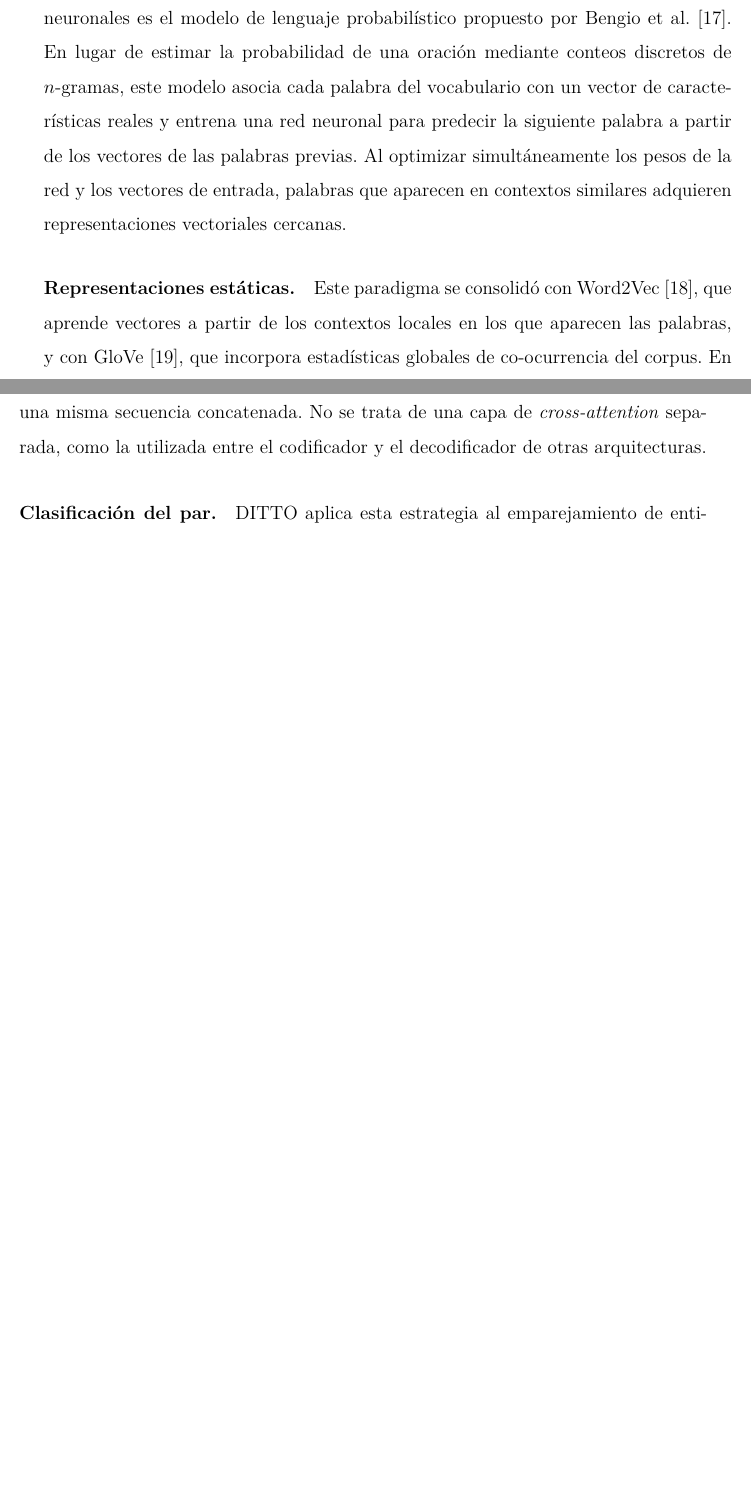
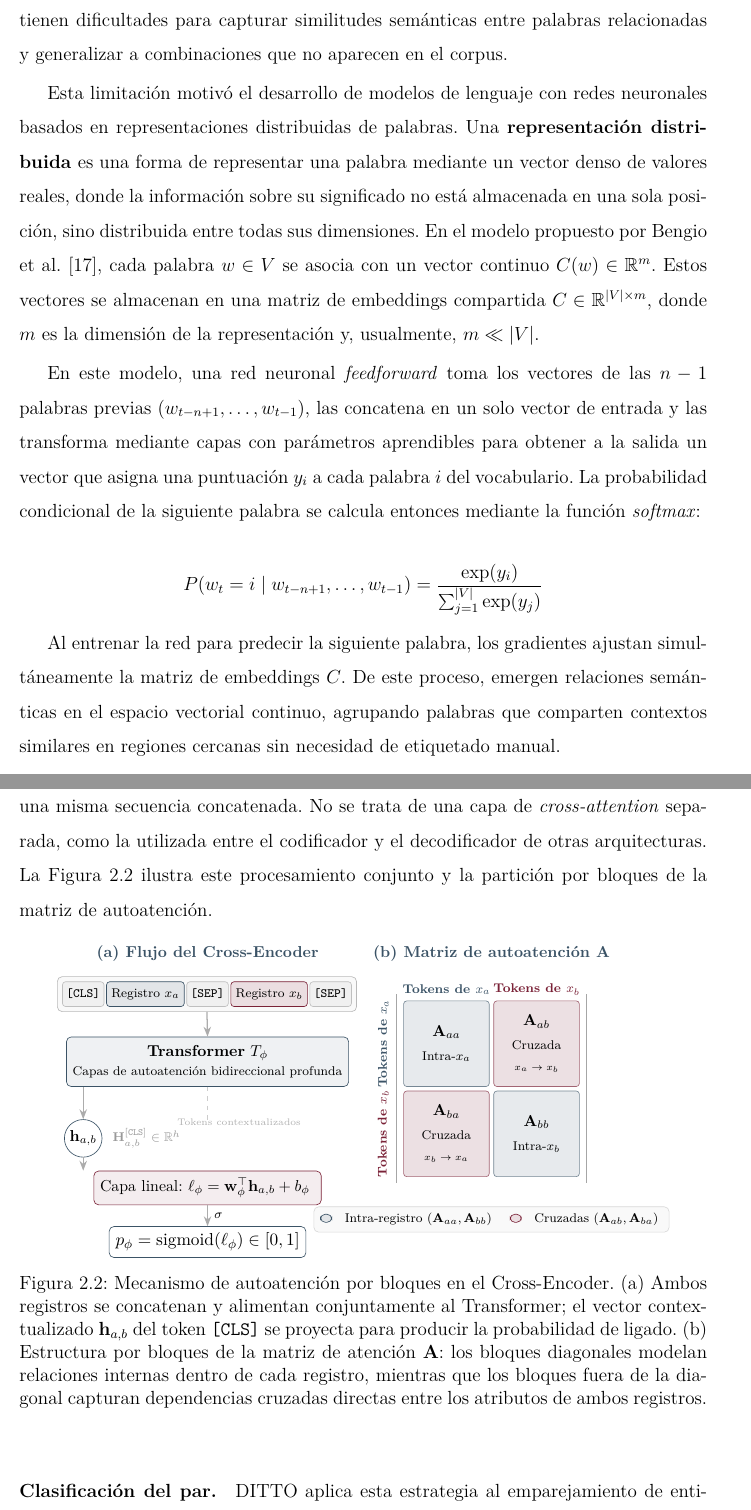
Before and after one commit to UzielLujan/entity-resolution-nlp, a LaTeX thesis (manuscript/Tesis_UzielLujan.tex, which reads manuscript/Capitulos/02.tex, manuscript/Figuras/cross_encoder_attention_blocks.tex): two parts of pages 26 and 35 of 115 before the commit and two parts of pages 27 and 37 of 119 after it, joined at a grey line, cut at the place of the change, the shorter picture padded with empty space. Compiled offline with pdfLaTeX.

Commit message:
docs: expand theoretical background in Chapter 2

```diff
--- a/manuscript/Capitulos/02.tex
+++ b/manuscript/Capitulos/02.tex
@@ -131,5 +133,3 @@ Las representaciones tradicionales del texto, como los vectores de conteos y TF-
 
-Uno de los antecedentes fundamentales del modelado semántico mediante redes neuronales es el modelo de lenguaje probabilístico propuesto por Bengio et al.~\cite{bengio2003}. En lugar de estimar la probabilidad de una oración mediante conteos discretos de $n$-gramas, este modelo asocia cada palabra del vocabulario con un vector de características reales y entrena una red neuronal para predecir la siguiente palabra a partir de los vectores de las palabras previas. Al optimizar simultáneamente los pesos de la red y los vectores de entrada, palabras que aparecen en contextos similares adquieren representaciones vectoriales cercanas.
+Las representaciones tradicionales de texto basadas en conteos, como \textit{Bag of Words} (BoW) y TF-IDF, representan cada documento $d$ mediante un vector cuyas dimensiones corresponden a los términos del vocabulario. Si $V$ es el vocabulario, entonces $d \in \mathbb{R}^{\lvert V\rvert}$, donde $\lvert V\rvert$ es el tamaño del vocabulario. Estas representaciones suelen ser dispersas, ya que un documento típico solo contiene una fracción pequeña de todos los términos posibles~\cite{salton1988}.
 
-\paragraph{Representaciones estáticas.}
-Este paradigma se consolidó con Word2Vec~\cite{mikolov2013}, que aprende vectores a partir de los contextos locales en los que aparecen las palabras, y con GloVe~\cite{pennington2014}, que incorpora estadísticas globales de co-ocurrencia del corpus. En ambos casos, las regularidades lingüísticas se representan mediante relaciones geométricas en un espacio continuo.
@@ -138 +142,2 @@ FastText~\cite{bojanowski2017} extendió este enfoque al representar cada palabr
 
+En conjunto, estos enfoques representan las palabras como unidades discretas y dependen de la observación explícita de términos o secuencias particulares. Por ello, tienen dificultades para capturar similitudes semánticas entre palabras relacionadas y generalizar a combinaciones que no aparecen en el corpus.
@@ -141,2 +144,11 @@ A pesar de sus diferencias en la forma de construir el vocabulario, Word2Vec, Gl
 
-Los modelos contextuales abordaron esta limitación al calcular la representación de cada palabra en función de la secuencia completa. ELMo~\cite{peters2018}, basado en un modelo de lenguaje bidireccional con redes LSTM, genera vectores que cambian según el contexto y permiten modelar fenómenos como la polisemia. Esta distinción entre representaciones estáticas y contextualizadas proporciona el antecedente conceptual para las arquitecturas basadas en atención descritas en la subsección siguiente.
+Esta limitación motivó el desarrollo de modelos de lenguaje con redes neuronales basados en representaciones distribuidas de palabras. Una \textbf{representación distribuida} es una forma de representar una palabra mediante un vector denso de valores reales, donde la información sobre su significado no está almacenada en una sola posición, sino distribuida entre todas sus dimensiones. En el modelo propuesto por Bengio et al.~\cite{bengio2003}, cada palabra $w \in V$ se asocia con un vector continuo $C(w) \in \mathbb{R}^m$. Estos vectores se almacenan en una matriz de embeddings compartida $C \in \mathbb{R}^{\lvert V\rvert \times m}$, donde $m$ es la dimensión de la representación y, usualmente, $m \ll \lvert V\rvert$.
+
+En este modelo, una red neuronal \textit{feedforward} toma los vectores de las $n-1$ palabras previas $(w_{t-n+1}, \ldots, w_{t-1})$, las concatena en un solo vector de entrada y las transforma mediante capas con parámetros aprendibles para obtener a la salida un vector que asigna una puntuación $y_i$ a cada palabra $i$ del vocabulario. La probabilidad condicional de la siguiente palabra se calcula entonces mediante la función \textit{softmax}:
+
+\[
+P(w_t = i \mid w_{t-n+1}, \ldots, w_{t-1}) = \frac{\exp(y_i)}{\sum_{j=1}^{\lvert V\rvert} \exp(y_j)}
+\]
+
+
+Al entrenar la red para predecir la siguiente palabra, los gradientes ajustan simultáneamente la matriz de embeddings $C$. De este proceso, emergen relaciones semánticas en el espacio vectorial continuo, agrupando palabras que comparten contextos similares en regiones cercanas sin necesidad de etiquetado manual.
@@ -317,7 +349,9 @@ En cada capa del Transformer, las consultas, claves y valores se calculan a part
 
 Los bloques diagonales $\mathbf A_{aa}$ y $\mathbf A_{bb}$ representan interacciones entre tokens del mismo registro. Los bloques $\mathbf A_{ab}$ y $\mathbf A_{ba}$ contienen interacciones cruzadas: permiten que un token de $x_a$ atienda a los tokens de $x_b$ y viceversa. Por ejemplo, el valor de un atributo clínico en un registro puede contextualizarse directamente respecto del nombre del atributo y del valor correspondiente en el otro registro.
 
-Aunque estas interacciones son cruzadas entre registros, el mecanismo continúa siendo autoatención, porque las matrices de consultas, claves y valores se derivan de una misma secuencia concatenada. No se trata de una capa de \textit{cross-attention} separada, como la utilizada entre el codificador y el decodificador de otras arquitecturas.
+Aunque estas interacciones son cruzadas entre registros, el mecanismo continúa siendo autoatención, porque las matrices de consultas, claves y valores se derivan de una misma secuencia concatenada. No se trata de una capa de \textit{cross-attention} separada, como la utilizada entre el codificador y el decodificador de otras arquitecturas. La Figura~\ref{fig:cross_encoder_attention_blocks} ilustra este procesamiento conjunto y la partición por bloques de la matriz de autoatención.
+
+\input{Figuras/cross_encoder_attention_blocks}
 
 \paragraph{Clasificación del par.}
 DITTO aplica esta estrategia al emparejamiento de entidades: serializa los atributos mediante los tokens \texttt{[COL]} y \texttt{[VAL]}, concatena los dos registros y utiliza la representación contextualizada de \texttt{[CLS]} para realizar una clasificación binaria~\cite{li2020}. Sea
--- /dev/null
+++ b/manuscript/Figuras/cross_encoder_attention_blocks.tex
@@ -0,0 +1,115 @@
+% Diagrama conceptual de la arquitectura Cross-Encoder y la matriz de autoatención por bloques
+\providecolor{petroleo}{HTML}{3B5366}
+\providecolor{vinoCIMAT}{HTML}{7A2237}
+
+\begin{figure}[htbp]
+\centering
+\begin{tikzpicture}[
+  >={Stealth[length=2.2mm]},
+  flow/.style={->, draw=gray!65, line width=0.8pt},
+  tokSpecial/.style={draw=gray!50, fill=gray!12, rounded corners=2pt, font=\scriptsize\ttfamily, inner sep=2.5pt, minimum height=0.55cm},
+  tokA/.style={draw=petroleo, fill=petroleo!15, rounded corners=2pt, font=\scriptsize, inner sep=3pt, minimum height=0.55cm},
+  tokB/.style={draw=vinoCIMAT, fill=vinoCIMAT!15, rounded corners=2pt, font=\scriptsize, inner sep=3pt, minimum height=0.55cm},
+  block/.style={draw=petroleo, fill=petroleo!8, rounded corners=3pt, align=center, font=\footnotesize},
+  head/.style={draw=vinoCIMAT, fill=vinoCIMAT!8, rounded corners=3pt, align=center, font=\footnotesize},
+  score/.style={draw=petroleo, fill=white, rounded corners=3pt, font=\small, inner sep=4pt},
+  matBlockIntra/.style={draw=petroleo!70, fill=petroleo!12, rounded corners=2pt, align=center, font=\footnotesize},
+  matBlockCross/.style={draw=vinoCIMAT!70, fill=vinoCIMAT!14, rounded corners=2pt, align=center, font=\footnotesize}
+]
+
+  % -------------------------------------------------------------
+  % PANEL IZQUIERDO: FLUJO DEL CROSS-ENCODER
+  % -------------------------------------------------------------
+  \node[font=\bfseries\footnotesize, text=petroleo] at (-2.7, 3.8) {(a) Flujo del Cross-Encoder};
+
+  % Entrada conjunta concatenada (piezas contiguas dentro de un contenedor unificado)
+  \node[tokSpecial] (sep1) at (-2.7, 2.9) {[SEP]};
+  \node[tokA, left=1.2pt of sep1]  (xa)  {Registro $x_a$};
+  \node[tokSpecial, left=1.2pt of xa] (cls) {[CLS]};
+  \node[tokB, right=1.2pt of sep1] (xb)  {Registro $x_b$};
+  \node[tokSpecial, right=1.2pt of xb] (sep2) {[SEP]};
+
+  % Caja contenedora que agrupa la secuencia completa como una unidad
+  \begin{pgfonlayer}{background}
+    \node[draw=gray!55, fill=gray!5, rounded corners=3pt, inner sep=3pt, fit=(cls)(sep2)] (seqBox) {};
+  \end{pgfonlayer}
+
+  % Bloque Transformer
+  \node[block, minimum width=5.6cm, minimum height=1.1cm] (trf) at (-2.7, 1.4) {
+    \textbf{Transformer} $T_\phi$ \\
+    {\scriptsize Capas de autoatenci\'on bidireccional profunda}
+  };
+
+  % Una única flecha central que indica la entrada de la secuencia completa
+  \draw[flow] (seqBox.south) -- (trf.north);
+
+  % Vector CLS extraído (alineado verticalmente con el token [CLS])
+  \node[draw=petroleo, fill=white, circle, inner sep=1.5pt, font=\footnotesize] (hcls) at (cls.center |- 0, -0.3) {$\mathbf{h}_{a,b}$};
+  \node[font=\scriptsize, text=gray!80, anchor=west] at (hcls.east) {\;$\mathbf{H}_{a,b}^{[\texttt{CLS}]} \in \mathbb{R}^h$};
+
+  % Salidas ocultas restantes
+  \draw[draw=gray!40, dashed] (-2.7, 0.85) -- (-2.7, 0.1);
+  \node[font=\tiny, text=gray!60] at (-2.0, 0.05) {Tokens contextualizados};
+
+  % Capa de clasificación lineal
+  \node[head, minimum width=4.6cm, minimum height=0.75cm] (clf) at (-2.7, -1.4) {
+    Capa lineal: $\ell_\phi = \mathbf{w}_\phi^\top \mathbf{h}_{a,b} + b_\phi$
+  };
+
+  % Salida sigmoide
+  \node[score] (prob) at (-2.7, -2.6) {$p_\phi = \operatorname{sigmoid}(\ell_\phi) \in [0, 1]$};
+
+  \draw[flow] (cls.center |- trf.south) -- (hcls.north);
+  \draw[flow] (hcls.south) -- (hcls.center |- clf.north);
+  \draw[flow] (clf.south) -- node[right, font=\scriptsize] {$\sigma$} (prob.north);
+
+
+  % -------------------------------------------------------------
+  % PANEL DERECHO: MATRIZ DE ATENCIÓN POR BLOQUES
+  % -------------------------------------------------------------
+  \node[font=\bfseries\footnotesize, text=petroleo] at (3.6, 3.8) {(b) Matriz de autoatenci\'on $\mathbf{A}$};
+
+  % Rótulos de columnas (Claves K)
+  \node[font=\scriptsize\bfseries, text=petroleo] at (2.6, 3.0) {Tokens de $x_a$};
+  \node[font=\scriptsize\bfseries, text=vinoCIMAT] at (4.6, 3.0) {Tokens de $x_b$};
+
+  % Rótulos de filas (Consultas Q)
+  \node[font=\scriptsize\bfseries, text=petroleo, rotate=90, anchor=center] at (1.2, 1.8) {Tokens de $x_a$};
+  \node[font=\scriptsize\bfseries, text=vinoCIMAT, rotate=90, anchor=center] at (1.2, -0.2) {Tokens de $x_b$};
+
+  % Bloques de la matriz A
+  \node[matBlockIntra, minimum width=1.9cm, minimum height=1.9cm] (Aaa) at (2.6, 1.8) {
+    $\mathbf{A}_{aa}$ \\[3pt]
+    {\scriptsize Intra-$x_a$}
+  };
+  \node[matBlockCross, minimum width=1.9cm, minimum height=1.9cm] (Aab) at (4.6, 1.8) {
+    $\mathbf{A}_{ab}$ \\[3pt]
+    {\scriptsize Cruzada} \\[1pt]
+    {\tiny $x_a \to x_b$}
+  };
+  \node[matBlockCross, minimum width=1.9cm, minimum height=1.9cm] (Aba) at (2.6, -0.2) {
+    $\mathbf{A}_{ba}$ \\[3pt]
+    {\scriptsize Cruzada} \\[1pt]
+    {\tiny $x_b \to x_a$}
+  };
+  \node[matBlockIntra, minimum width=1.9cm, minimum height=1.9cm] (Abb) at (4.6, -0.2) {
+    $\mathbf{A}_{bb}$ \\[3pt]
+    {\scriptsize Intra-$x_b$}
+  };
+
+  % Marco exterior de la matriz
+  \draw[thick, draw=gray!70] (1.5, 2.9) -- (1.5, -1.3);
+  \draw[thick, draw=gray!70] (5.7, 2.9) -- (5.7, -1.3);
+
+  % Leyenda conceptual debajo de la matriz (compacta y horizontal)
+  \node[draw=gray!30, fill=gray!5, rounded corners=3pt, align=center, inner sep=4pt] at (3.6, -2.1) {
+    \scriptsize
+    \tikz\draw[fill=petroleo!15, draw=petroleo] (0,0) rectangle (0.25,0.18); \; Intra-registro ($\mathbf{A}_{aa}, \mathbf{A}_{bb}$)
+    \quad
+    \tikz\draw[fill=vinoCIMAT!15, draw=vinoCIMAT] (0,0) rectangle (0.25,0.18); \; Cruzadas ($\mathbf{A}_{ab}, \mathbf{A}_{ba}$)
+  };
+
+\end{tikzpicture}
+\caption{Mecanismo de autoatenci\'on por bloques en el Cross-Encoder. (a) Ambos registros se concatenan y alimentan conjuntamente al Transformer; el vector contextualizado $\mathbf{h}_{a,b}$ del token \texttt{[CLS]} se proyecta para producir la probabilidad de ligado. (b) Estructura por bloques de la matriz de atenci\'on $\mathbf{A}$: los bloques diagonales modelan relaciones internas dentro de cada registro, mientras que los bloques fuera de la diagonal capturan dependencias cruzadas directas entre los atributos de ambos registros.}
+\label{fig:cross_encoder_attention_blocks}
+\end{figure}
```
Also changed, not shown: manuscript/Capitulos/02.tex (60 more changed lines).
